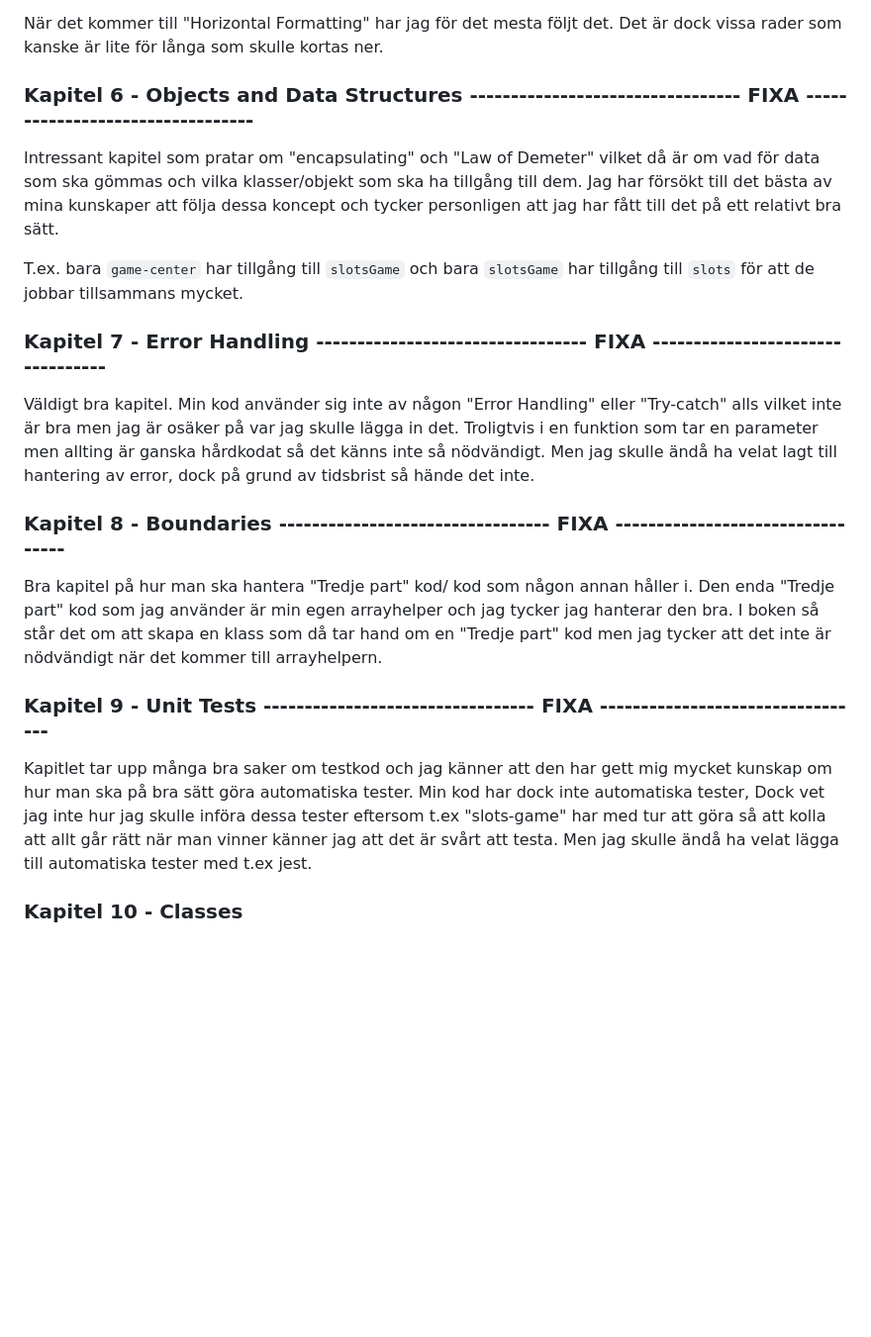
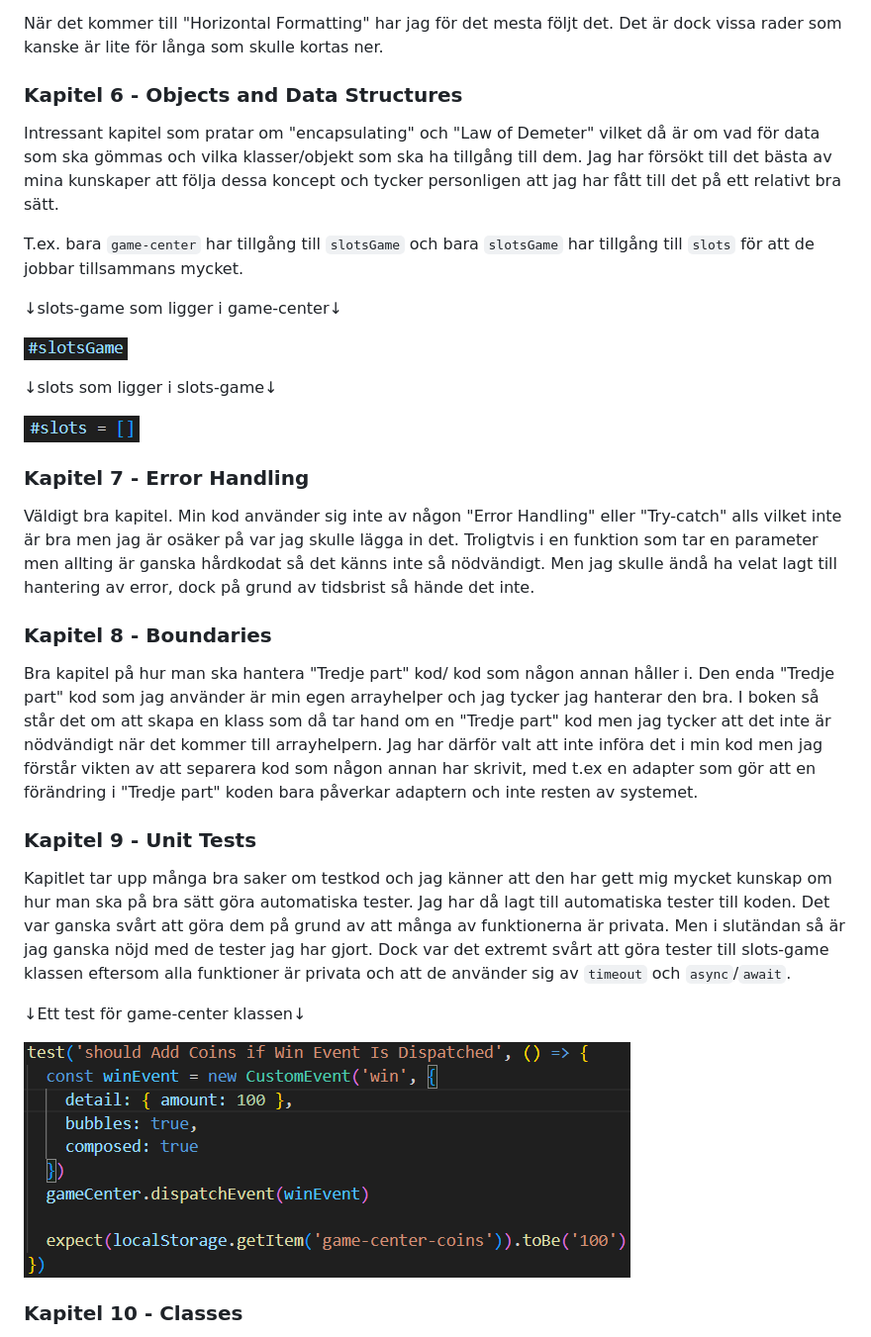
Before and after one commit to jackanlnu/1DV610-L3, a Markdown page: docs/reflection.md, the part around the change. Shown: that part at 99% size. GitHub-like rendering; pictures changed too: docs/imgs/gameCenterTest.png (added), docs/imgs/slotsGameVariable.png (added), docs/imgs/slotsVariable.png (added); blank space fills up the shorter version.

```diff
--- a/docs/reflection.md
+++ b/docs/reflection.md
@@ -51,19 +51,33 @@ Ovanför så finns en bild på en del av game-center koden. Där kan man se att
 
 När det kommer till "Horizontal Formatting" har jag för det mesta följt det. Det är dock vissa rader som kanske är lite för långa som skulle kortas ner.
 
-### Kapitel 6 - Objects and Data Structures --------------------------------- FIXA ---------------------------------
+### Kapitel 6 - Objects and Data Structures
 Intressant kapitel som pratar om "encapsulating" och "Law of Demeter" vilket då är om vad för data som ska gömmas och vilka klasser/objekt som ska ha tillgång  till dem. Jag har försökt till det bästa av mina kunskaper att följa dessa koncept och tycker personligen att jag har fått till det på ett relativt bra sätt.
 
 T.ex. bara ``game-center`` har tillgång till ``slotsGame`` och bara ``slotsGame`` har tillgång till ``slots`` för att de jobbar tillsammans mycket.
 
-### Kapitel 7 - Error Handling --------------------------------- FIXA ---------------------------------
+
+↓slots-game som ligger i game-center↓
+
+[![slotsGameVariable](imgs/slotsGameVariable.png)](imgs/slotsGameVariable.png)
+
+↓slots som ligger i slots-game↓
+
+[![slotsVariable](imgs/slotsVariable.png)](imgs/slotsVariable.png)
+
+### Kapitel 7 - Error Handling
 Väldigt bra kapitel. Min kod använder sig inte av någon "Error Handling" eller "Try-catch" alls vilket inte är bra men jag är osäker på var jag skulle lägga in det. Troligtvis i en funktion som tar en parameter men allting är ganska hårdkodat så det känns inte så nödvändigt. Men jag skulle ändå ha velat lagt till hantering av error, dock på grund av tidsbrist så hände det inte.
 
-### Kapitel 8 - Boundaries --------------------------------- FIXA ---------------------------------
-Bra kapitel på hur man ska hantera "Tredje part" kod/ kod som någon annan håller i. Den enda "Tredje part" kod som jag använder är min egen arrayhelper och jag tycker jag hanterar den bra. I boken så står det om att skapa en klass som då tar hand om en "Tredje part" kod men jag tycker att det inte är nödvändigt när det kommer till arrayhelpern.
+### Kapitel 8 - Boundaries
+Bra kapitel på hur man ska hantera "Tredje part" kod/ kod som någon annan håller i. Den enda "Tredje part" kod som jag använder är min egen arrayhelper och jag tycker jag hanterar den bra. I boken så står det om att skapa en klass som då tar hand om en "Tredje part" kod men jag tycker att det inte är nödvändigt när det kommer till arrayhelpern. Jag har därför valt att inte införa det i min kod men jag förstår vikten av att separera kod som någon annan har skrivit, med t.ex en adapter som gör att en förändring i "Tredje part" koden bara påverkar adaptern och inte resten av systemet.
 
-### Kapitel 9 - Unit Tests --------------------------------- FIXA ---------------------------------
-Kapitlet tar upp många bra saker om testkod och jag känner att den har gett mig mycket kunskap om hur man ska på bra sätt göra automatiska tester. Min kod har dock inte automatiska tester, Dock vet jag inte hur jag skulle införa dessa tester eftersom t.ex "slots-game" har med tur att göra så att kolla att allt går rätt när man vinner känner jag att det är svårt att testa. Men jag skulle ändå ha velat lägga till automatiska tester med t.ex jest.
+### Kapitel 9 - Unit Tests
+Kapitlet tar upp många bra saker om testkod och jag känner att den har gett mig mycket kunskap om hur man ska på bra sätt göra automatiska tester.
+Jag har då lagt till automatiska tester till koden. Det var ganska svårt att göra dem på grund av att många av funktionerna är privata. Men i slutändan så är jag ganska nöjd med de tester jag har gjort. Dock var det extremt svårt att göra tester till slots-game klassen eftersom alla funktioner är privata och att de använder sig av ``timeout`` och ``async``/``await``.
+
+↓Ett test för game-center klassen↓
+
+[![gameCenterTest](imgs/gameCenterTest.png)](imgs/gameCenterTest.png)
 
 ### Kapitel 10 - Classes
 Bra kapitel. Känns som kapitel 3 med liknande regler, Så kapitel 10 och 3 går hand i hand enligt mig. Så när jag gör klasser så tänker jag på många av de reglerna som när jag håller på med funktioner, T.ex "Small!" eller "Do One Thing". Tycker att jag har följt detta kapitlet bra när jag har skrivit min kod och kommer inte på något just nu som jag kan förbättra enligt detta kapitlet.
```
